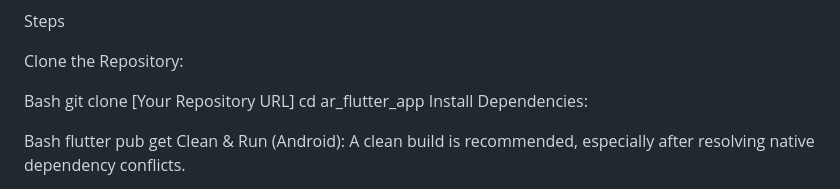
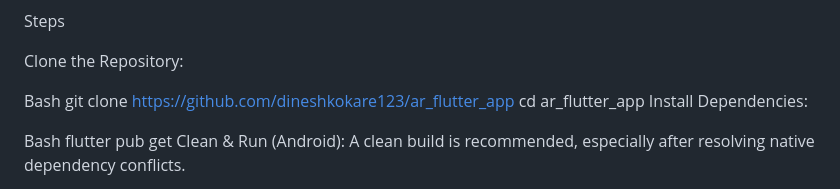
Before and after one commit to dineshkokare123/ar_flutter_app, a Markdown page: README.md, the part around the change. Rendered like a GitHub page.

```diff
--- a/README.md
+++ b/README.md
@@ -42,7 +42,7 @@ Steps
 Clone the Repository:
 
 Bash
-git clone [Your Repository URL]
+git clone https://github.com/dineshkokare123/ar_flutter_app
 cd ar_flutter_app
 Install Dependencies:
 
```
